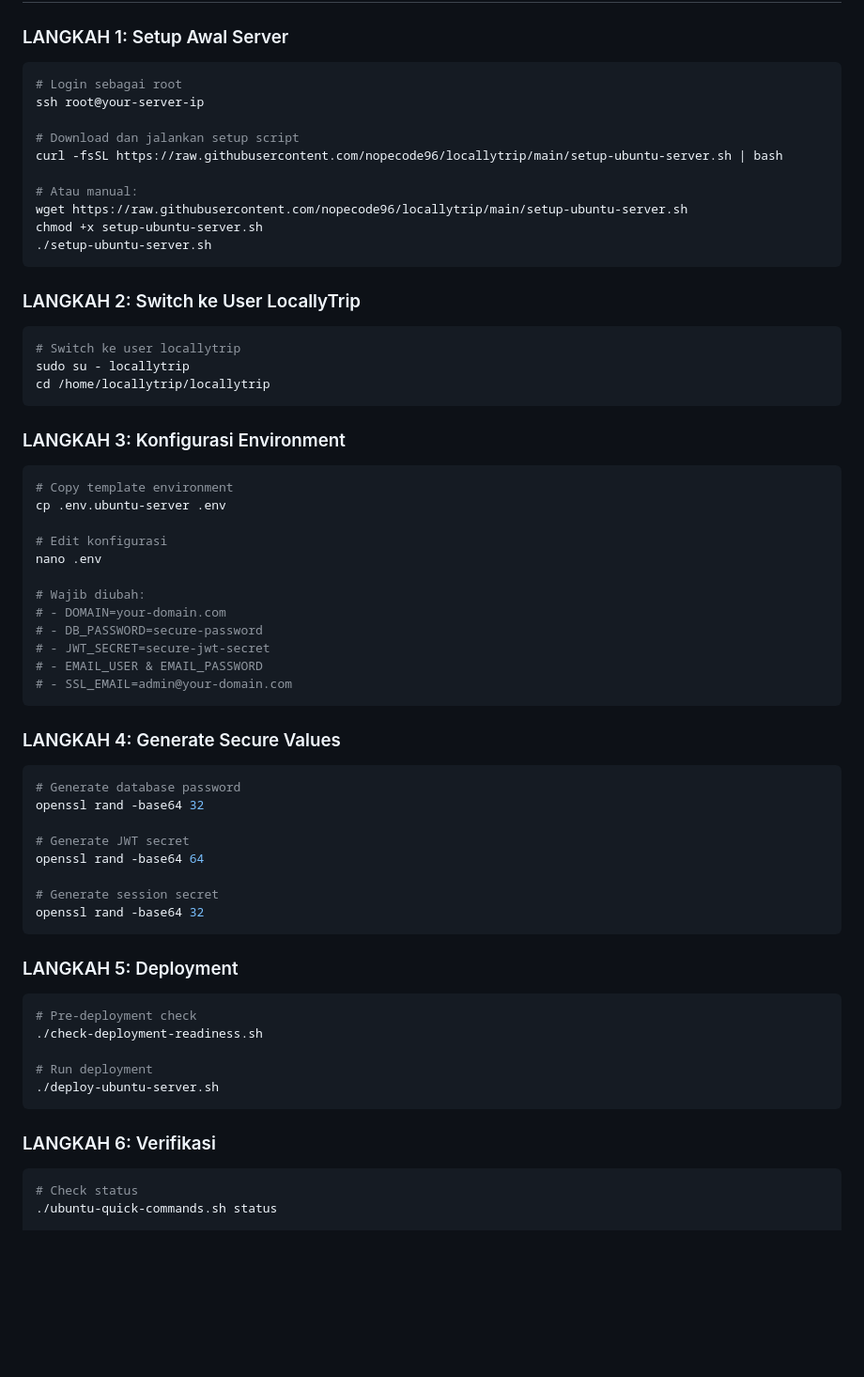
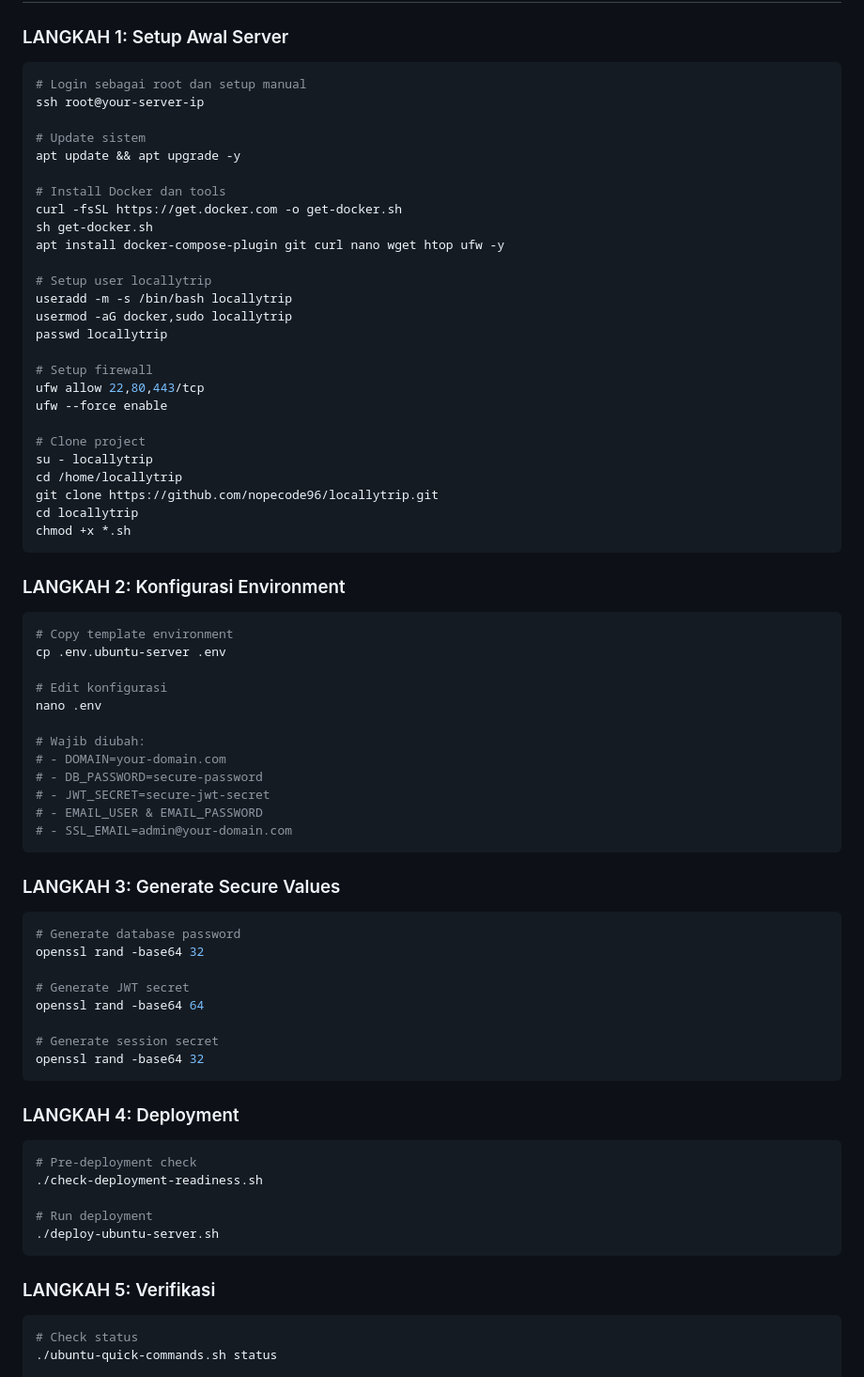
Before and after one commit to nopecode96/locallytrip, a Markdown page: UBUNTU-DEPLOYMENT-SUMMARY.md, the part around the change. Shown at 94% size. Rendered like a GitHub page; blank space fills up the shorter version.

````diff
--- a/UBUNTU-DEPLOYMENT-SUMMARY.md
+++ b/UBUNTU-DEPLOYMENT-SUMMARY.md
@@ -23,26 +23,35 @@ Template environment variables yang disesuaikan untuk server Ubuntu
 
 ### LANGKAH 1: Setup Awal Server
 ```bash
-# Login sebagai root
+# Login sebagai root dan setup manual
 ssh root@your-server-ip
 
-# Download dan jalankan setup script
-curl -fsSL https://raw.githubusercontent.com/nopecode96/locallytrip/main/setup-ubuntu-server.sh | bash
+# Update sistem
+apt update && apt upgrade -y
 
-# Atau manual:
-wget https://raw.githubusercontent.com/nopecode96/locallytrip/main/setup-ubuntu-server.sh
-chmod +x setup-ubuntu-server.sh
-./setup-ubuntu-server.sh
+# Install Docker dan tools
+curl -fsSL https://get.docker.com -o get-docker.sh
+sh get-docker.sh
+apt install docker-compose-plugin git curl nano wget htop ufw -y
+
+# Setup user locallytrip
+useradd -m -s /bin/bash locallytrip
+usermod -aG docker,sudo locallytrip
+passwd locallytrip
+
+# Setup firewall
+ufw allow 22,80,443/tcp
+ufw --force enable
+
+# Clone project
+su - locallytrip
+cd /home/locallytrip
+git clone https://github.com/nopecode96/locallytrip.git
+cd locallytrip
+chmod +x *.sh
 ```
 
-### LANGKAH 2: Switch ke User LocallyTrip
-```bash
-# Switch ke user locallytrip
-sudo su - locallytrip
-cd /home/locallytrip/locallytrip
-```
-
-### LANGKAH 3: Konfigurasi Environment
+### LANGKAH 2: Konfigurasi Environment
 ```bash
 # Copy template environment
 cp .env.ubuntu-server .env
@@ -58,7 +67,7 @@ nano .env
 # - SSL_EMAIL=admin@your-domain.com
 ```
 
-### LANGKAH 4: Generate Secure Values
+### LANGKAH 3: Generate Secure Values
 ```bash
 # Generate database password
 openssl rand -base64 32
@@ -70,7 +79,7 @@ openssl rand -base64 64
 openssl rand -base64 32
 ```
 
-### LANGKAH 5: Deployment
+### LANGKAH 4: Deployment
 ```bash
 # Pre-deployment check
 ./check-deployment-readiness.sh
@@ -79,7 +88,7 @@ openssl rand -base64 32
 ./deploy-ubuntu-server.sh
 ```
 
-### LANGKAH 6: Verifikasi
+### LANGKAH 5: Verifikasi
 ```bash
 # Check status
 ./ubuntu-quick-commands.sh status
````
Also changed, not shown: README.md (+17 -4 lines), SERVER-DEPLOYMENT-UBUNTU.md (+30 -33 lines).
